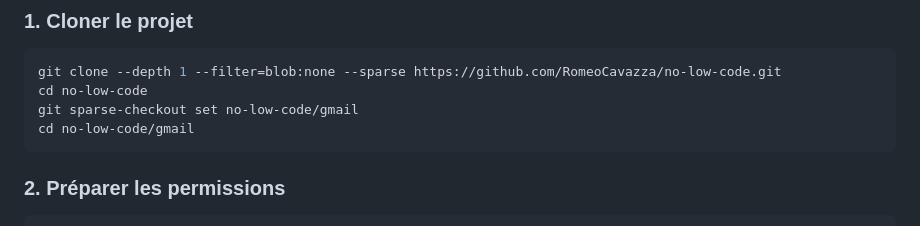
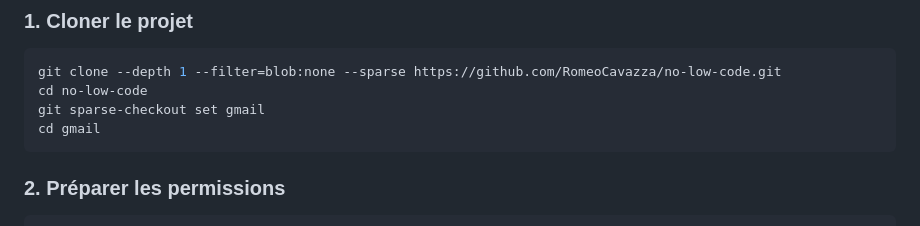
Before and after one commit to RomeoCavazza/no-low-code, a Markdown page: gmail/README.md, the part around the change. Drawn GitHub-style.

Commit message:
fix: corriger commandes git sparse-checkout dans README.md
- Remplacer 'git sparse-checkout set no-low-code/gmail' par 'git sparse-checkout set gmail'
- Remplacer 'cd no-low-code/gmail' par 'cd gmail'
- Les chemins sparse-checkout sont relatifs à la racine du dépôt Git

````diff
--- a/gmail/README.md
+++ b/gmail/README.md
@@ -28,8 +28,8 @@
 ```bash
 git clone --depth 1 --filter=blob:none --sparse https://github.com/RomeoCavazza/no-low-code.git
 cd no-low-code
-git sparse-checkout set no-low-code/gmail
-cd no-low-code/gmail
+git sparse-checkout set gmail
+cd gmail
 ```
 
 ### 2. Préparer les permissions
````
